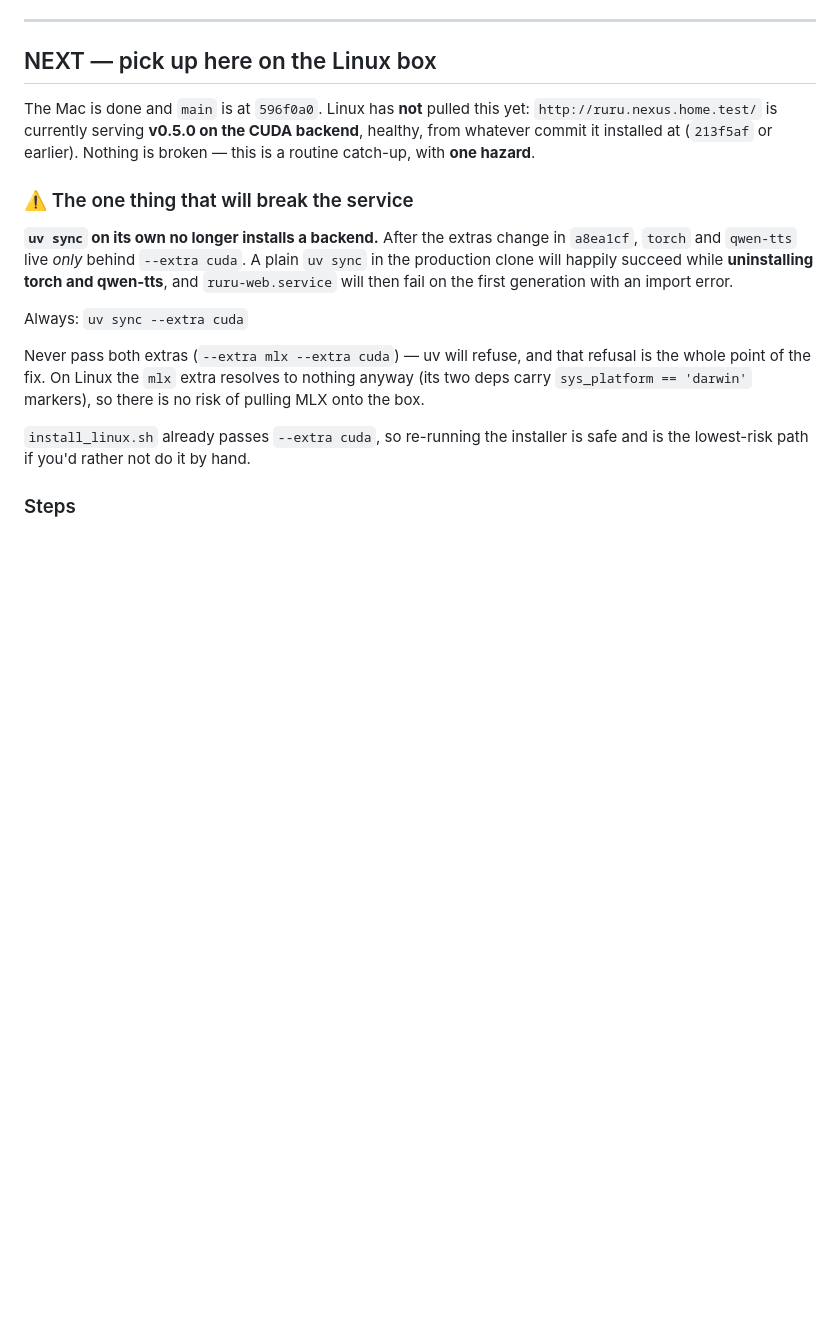
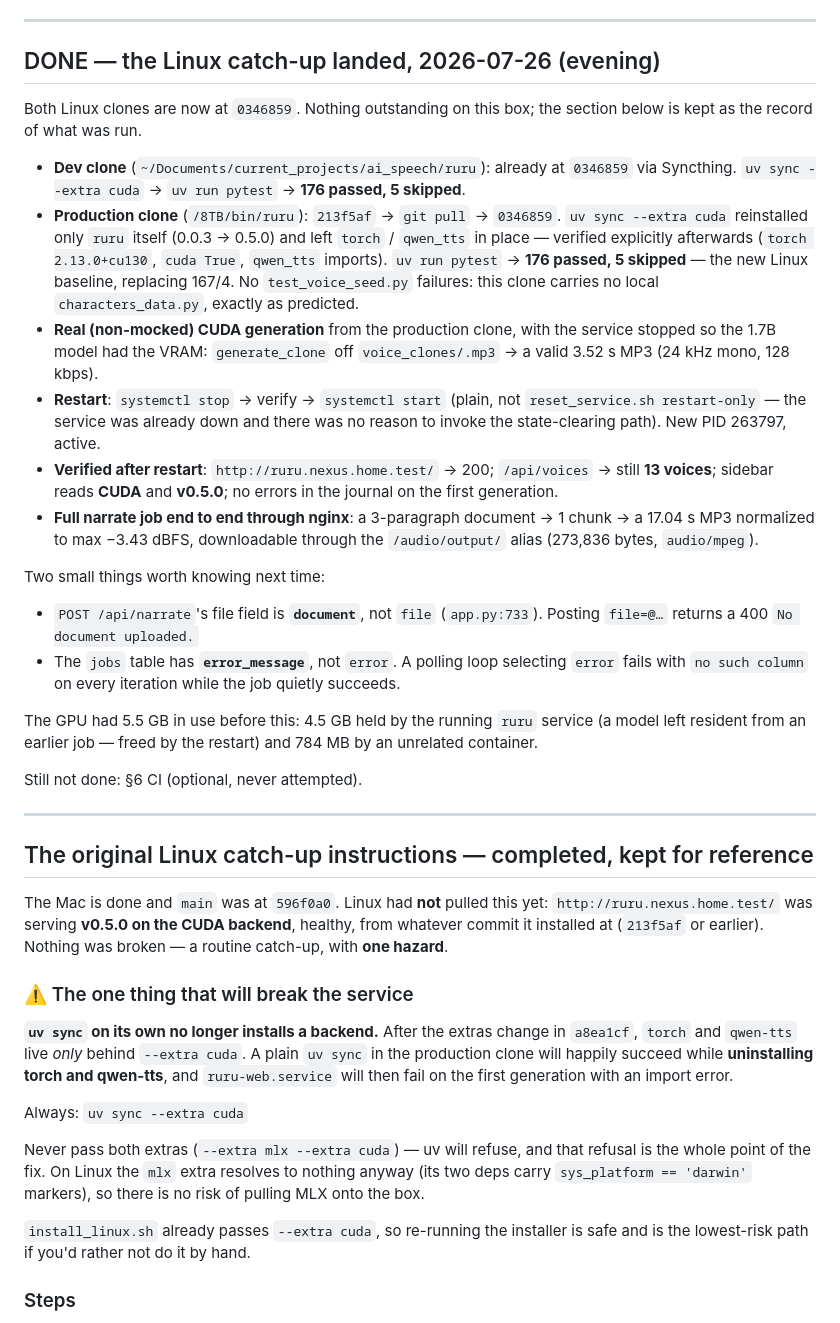
Before and after one commit to BitsofJeremy/ruru, a Markdown page: TODO.md, the part around the change. Drawn GitHub-style; blank space fills up the shorter version.

Commit message:
Record the Linux catch-up: both clones at 6092c70, prod verified
Pulled the production clone at /8TB/bin/ruru from f01c992 to 6092c70,
resynced with --extra cuda, and verified before restarting: 176 passed /
5 skipped on both clones, a real non-mocked CUDA generation, and a full
narrate job end to end through nginx.

Also notes two things that cost time: /api/narrate's upload field is
`document` (not `file`), and the jobs table column is `error_message`
(not `error`).

Co-Authored-By: Claude Opus 5 <noreply@anthropic.com>

```diff
--- a/TODO.md
+++ b/TODO.md
@@ -46,12 +46,56 @@ Summary, evidence inline further down:
 
 ---
 
-## NEXT — pick up here on the Linux box
+## DONE — the Linux catch-up landed, 2026-07-26 (evening)
 
-The Mac is done and `main` is at `596f0a0`. Linux has **not** pulled this yet:
-`http://ruru.nexus.home.test/` is currently serving **v0.5.0 on the CUDA
+Both Linux clones are now at `0346859`. Nothing outstanding on this box; the
+section below is kept as the record of what was run.
+
+- **Dev clone** (`~/Documents/current_projects/ai_speech/ruru`): already at
+  `0346859` via Syncthing. `uv sync --extra cuda` → `uv run pytest` →
+  **176 passed, 5 skipped**.
+- **Production clone** (`/8TB/bin/ruru`): `213f5af` → `git pull` → `0346859`.
+  `uv sync --extra cuda` reinstalled only `ruru` itself (0.0.3 → 0.5.0) and
+  left `torch` / `qwen_tts` in place — verified explicitly afterwards
+  (`torch 2.13.0+cu130`, `cuda True`, `qwen_tts` imports). `uv run pytest` →
+  **176 passed, 5 skipped** — the new Linux baseline, replacing 167/4. No
+  `test_voice_seed.py` failures: this clone carries no local
+  `characters_data.py`, exactly as predicted.
+- **Real (non-mocked) CUDA generation** from the production clone, with the
+  service stopped so the 1.7B model had the VRAM: `generate_clone` off
+  `voice_clones/.mp3` → a valid 3.52 s MP3 (24 kHz mono, 128 kbps).
+- **Restart**: `systemctl stop` → verify → `systemctl start` (plain, not
+  `reset_service.sh restart-only` — the service was already down and there was
+  no reason to invoke the state-clearing path). New PID 263797, active.
+- **Verified after restart**: `http://ruru.nexus.home.test/` → 200; `/api/voices`
+  → still **13 voices**; sidebar reads **CUDA** and **v0.5.0**; no errors in the
+  journal on the first generation.
+- **Full narrate job end to end through nginx**: a 3-paragraph document →
+  1 chunk → a 17.04 s MP3 normalized to max −3.43 dBFS, downloadable through
+  the `/audio/output/` alias (273,836 bytes, `audio/mpeg`).
+
+Two small things worth knowing next time:
+
+- `POST /api/narrate`'s file field is **`document`**, not `file` (`app.py:733`).
+  Posting `file=@…` returns a 400 `No document uploaded.`
+- The `jobs` table has **`error_message`**, not `error`. A polling loop selecting
+  `error` fails with `no such column` on every iteration while the job quietly
+  succeeds.
+
+The GPU had 5.5 GB in use before this: 4.5 GB held by the running `ruru`
+service (a model left resident from an earlier job — freed by the restart) and
+784 MB by an unrelated container.
+
+Still not done: §6 CI (optional, never attempted).
+
+---
+
+## The original Linux catch-up instructions — completed, kept for reference
+
+The Mac is done and `main` was at `596f0a0`. Linux had **not** pulled this yet:
+`http://ruru.nexus.home.test/` was serving **v0.5.0 on the CUDA
 backend**, healthy, from whatever commit it installed at (`213f5af` or
-earlier). Nothing is broken — this is a routine catch-up, with **one hazard**.
+earlier). Nothing was broken — a routine catch-up, with **one hazard**.
 
 ### ⚠️ The one thing that will break the service
 
```
